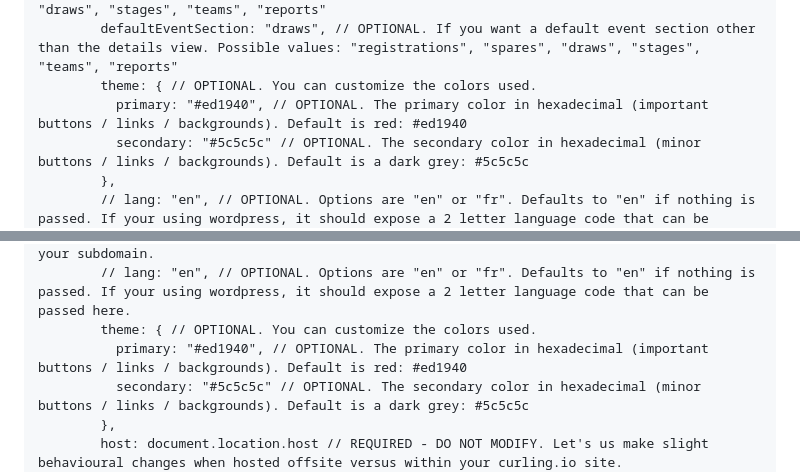
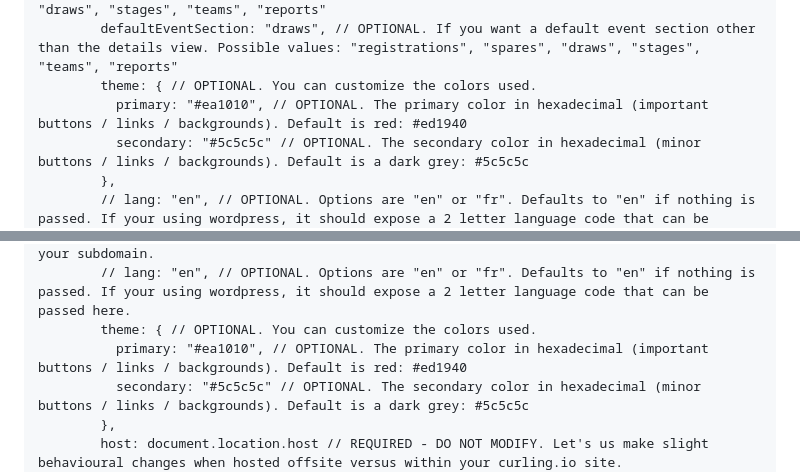
Before and after one commit to pairshaped/curlingio-results, a Markdown page: gsoc.md, 2 parts joined by grey strips. Drawn GitHub-style.

Commit message:
Updated gsoc primary colour based on their website CTAs

```diff
--- a/gsoc.md
+++ b/gsoc.md
@@ -38,7 +38,7 @@ Place the following raw javascript code in to your scoreboard page, customizing
             excludeEventSections: ["details", "registrations", "spares"], // OPTIONAL. Event sections you don't want to show up. Possible values: "details", "registrations", "spares", "draws", "stages", "teams", "reports"
             defaultEventSection: "draws", // OPTIONAL. If you want a default event section other than the details view. Possible values: "registrations", "spares", "draws", "stages", "teams", "reports"
             theme: { // OPTIONAL. You can customize the colors used.
-              primary: "#ed1940", // OPTIONAL. The primary color in hexadecimal (important buttons / links / backgrounds). Default is red: #ed1940
+              primary: "#ea1010", // OPTIONAL. The primary color in hexadecimal (important buttons / links / backgrounds). Default is red: #ed1940
               secondary: "#5c5c5c" // OPTIONAL. The secondary color in hexadecimal (minor buttons / links / backgrounds). Default is a dark grey: #5c5c5c
             },
             // lang: "en", // OPTIONAL. Options are "en" or "fr". Defaults to "en" if nothing is passed. If your using wordpress, it should expose a 2 letter language code that can be passed here.
@@ -83,7 +83,7 @@ Place the following raw javascript code into your sidebar widget to display the
             subdomain: "gsoc", // REQUIRED. This is your club's Curling I/O subdomain. For example, if your Curling I/O URL begins with "demo.curling.io" then the "demo" part would be your subdomain.
             // lang: "en", // OPTIONAL. Options are "en" or "fr". Defaults to "en" if nothing is passed. If your using wordpress, it should expose a 2 letter language code that can be passed here.
             theme: { // OPTIONAL. You can customize the colors used.
-              primary: "#ed1940", // OPTIONAL. The primary color in hexadecimal (important buttons / links / backgrounds). Default is red: #ed1940
+              primary: "#ea1010", // OPTIONAL. The primary color in hexadecimal (important buttons / links / backgrounds). Default is red: #ed1940
               secondary: "#5c5c5c" // OPTIONAL. The secondary color in hexadecimal (minor buttons / links / backgrounds). Default is a dark grey: #5c5c5c
             },
             host: document.location.host // REQUIRED - DO NOT MODIFY. Let's us make slight behavioural changes when hosted offsite versus within your curling.io site.
```
